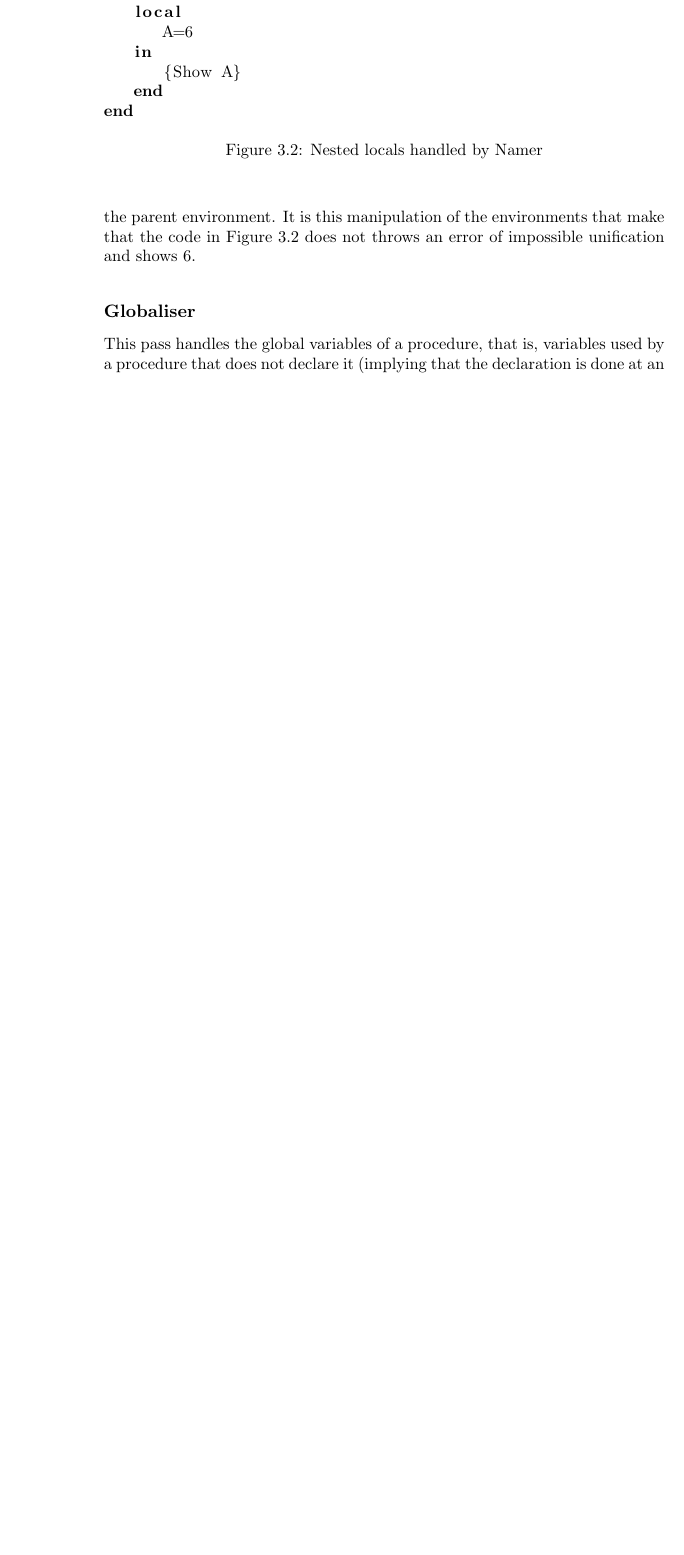
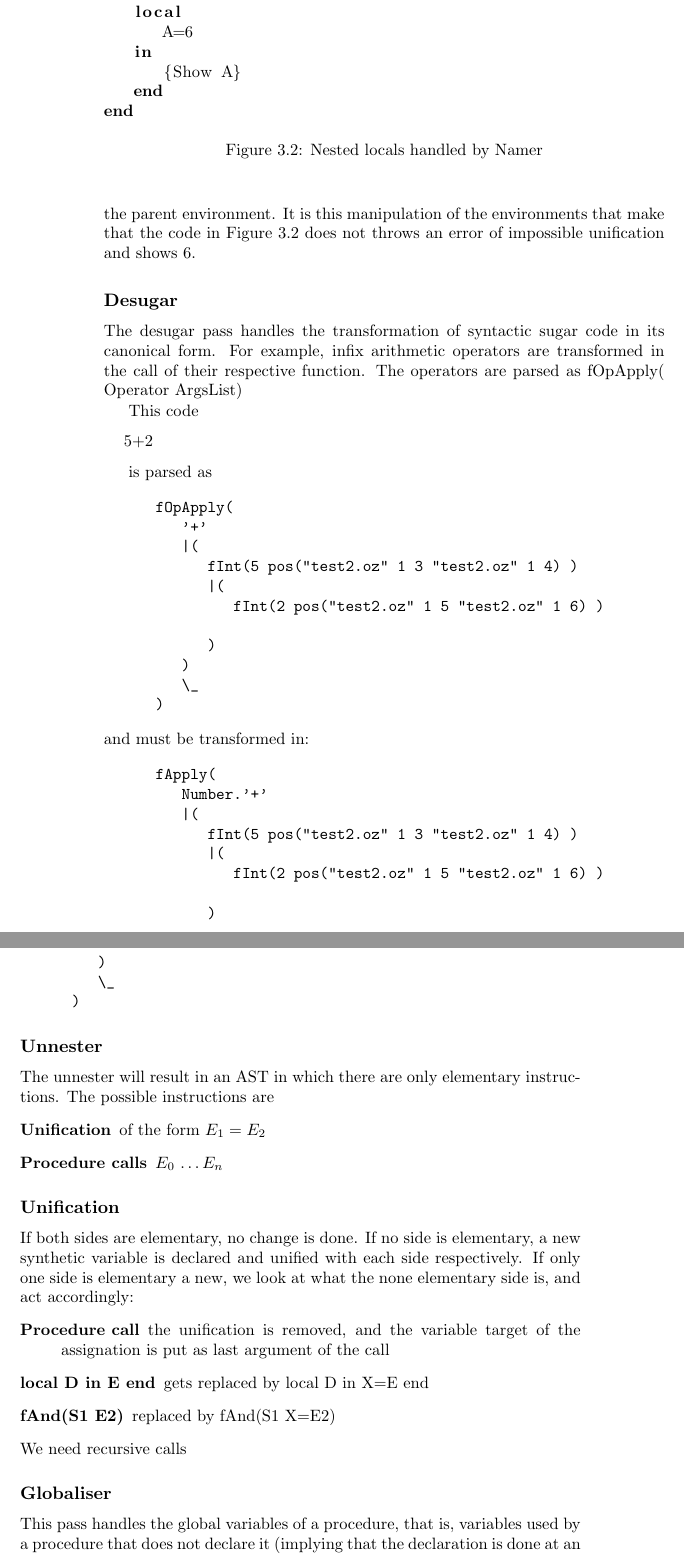
Before and after one commit to raphinou/oz-compiler, a LaTeX book (report/report.tex): part of page 10 of 16 before the commit and two parts of pages 10 and 11 of 17 after it, the two joined at a grey line, cut so that both start at the same text, the shorter picture padded with empty space. Compiled offline with pdfLaTeX.

Commit message:
added desc of desugar and unnester

```diff
--- a/report/report.tex
+++ b/report/report.tex
@@ -181,6 +198,64 @@ end
 \caption{Nested locals handled by Namer}
 \label{fig:namer_nested_locals}
 \end{figure}
+
+\subsection{Desugar}
+The desugar pass handles the transformation of syntactic sugar code in its canonical form.
+For example, infix arithmetic operators are transformed in the call of their respective function.
+The operators are parsed as fOpApply( Operator ArgsList)
+
+This code
+
+\begin{lstlisting}
+  5+2
+\end{lstlisting}
+
+is parsed as
+\begin{verbatim}
+      fOpApply(
+         '+'
+         |(
+            fInt(5 pos("test2.oz" 1 3 "test2.oz" 1 4) )
+            |(
+               fInt(2 pos("test2.oz" 1 5 "test2.oz" 1 6) )
+
+            )
+         )
+         \_
+      )
+\end{verbatim}
+and must be transformed in:
+\begin{verbatim}
+      fApply(
+         Number.'+'
+         |(
+            fInt(5 pos("test2.oz" 1 3 "test2.oz" 1 4) )
+            |(
+               fInt(2 pos("test2.oz" 1 5 "test2.oz" 1 6) )
+
+            )
+         )
+         \_
+      )
+\end{verbatim}
+
+
+\subsection{Unnester}
+The unnester will result in an AST in which there are only elementary instructions. The possible instructions are
+\begin{description}
+  \item[Unification] of the form $E_1=E_2$
+  \item[Procedure calls] {$E_0$ \ldots $E_n$} \fxnote{Show braces in this code}
+\end{description}
+\subsection{Unification}
+If both sides are elementary, no change is done.
+If no side is elementary, a new synthetic variable is declared and unified with each side respectively.
+If only one side is elementary a new, we look at what the none elementary side is, and act accordingly:
+\begin{description}
+  \item[Procedure call] the unification is removed, and the variable target of the assignation is put as last argument of the call
+  \item[local D in E end] gets replaced by local D in X=E end
+  \item[fAnd(S1 E2)] replaced by fAnd(S1 X=E2)
+\end{description}
+We need recursive calls
 
 \subsection{Globaliser}
 This pass handles the global variables of a procedure, that is, variables used by a procedure that does not declare it (implying that the declaration is done at an upper level. It is interesting to note that the concept of global variables is only defined for procedures.
```
Also changed, not shown: report/report.tex (17 more changed lines).
